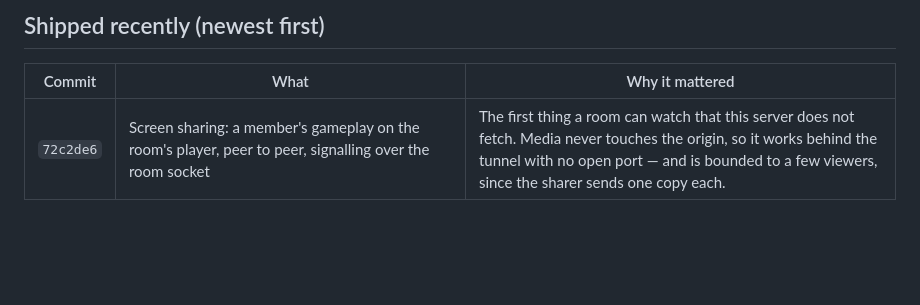
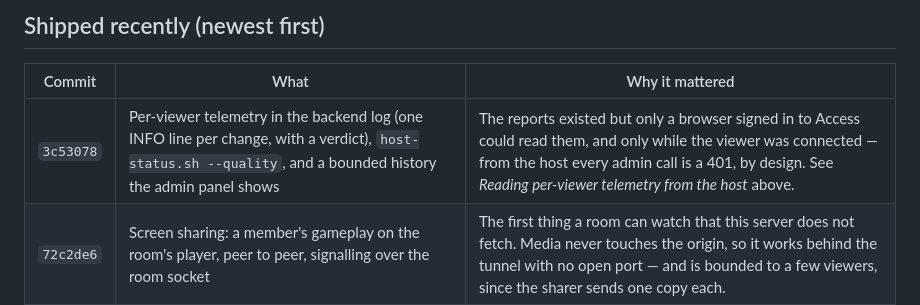
Before and after one commit to rennerdo30/watch-together, a Markdown page: HANDOFF.md, the part around the change. Drawn GitHub-style; blank space fills up the shorter version.

Commit message:
docs: pin the telemetry commit in HANDOFF

```diff
--- a/HANDOFF.md
+++ b/HANDOFF.md
@@ -55,6 +55,7 @@ thresholds: `backend/services/playback_quality.py`.
 
 | Commit | What | Why it mattered |
 | --- | --- | --- |
+| `3c53078` | Per-viewer telemetry in the backend log (one INFO line per change, with a verdict), `host-status.sh --quality`, and a bounded history the admin panel shows | The reports existed but only a browser signed in to Access could read them, and only while the viewer was connected — from the host every admin call is a 401, by design. See *Reading per-viewer telemetry from the host* above. |
 | `72c2de6` | Screen sharing: a member's gameplay on the room's player, peer to peer, signalling over the room socket | The first thing a room can watch that this server does not fetch. Media never touches the origin, so it works behind the tunnel with no open port — and is bounded to a few viewers, since the sharer sends one copy each. |
 | `a1a0a16` | Prewarming: a skip's destination warmed at the right byte offset (new subsegment table from the `sidx`), the next queue entry probed and warmed near the end of the current video, from both server and client; player buffers 3 min | Every jump the room makes is scheduled, and each landed in an empty buffer on bytes nobody had fetched. |
 | `2f1ce07` | Auto quality: a viewer-chosen mode (Balanced/Highest/Data saver), a stats overlay that names the cap, the surface and the measured estimate, three sticky-low fixes, and per-viewer telemetry in the admin panel | A viewer on 1 Gbit was always on a low rendition and nothing could say why. An unmeasured surface (never-laid-out element) capped auto at the ladder's second rung and the cap outlived everything but a CSS resize; a pixel-ratio change never re-capped; the remembered bandwidth was the *last* sample, so one dip ratcheted down every later session. |
```
